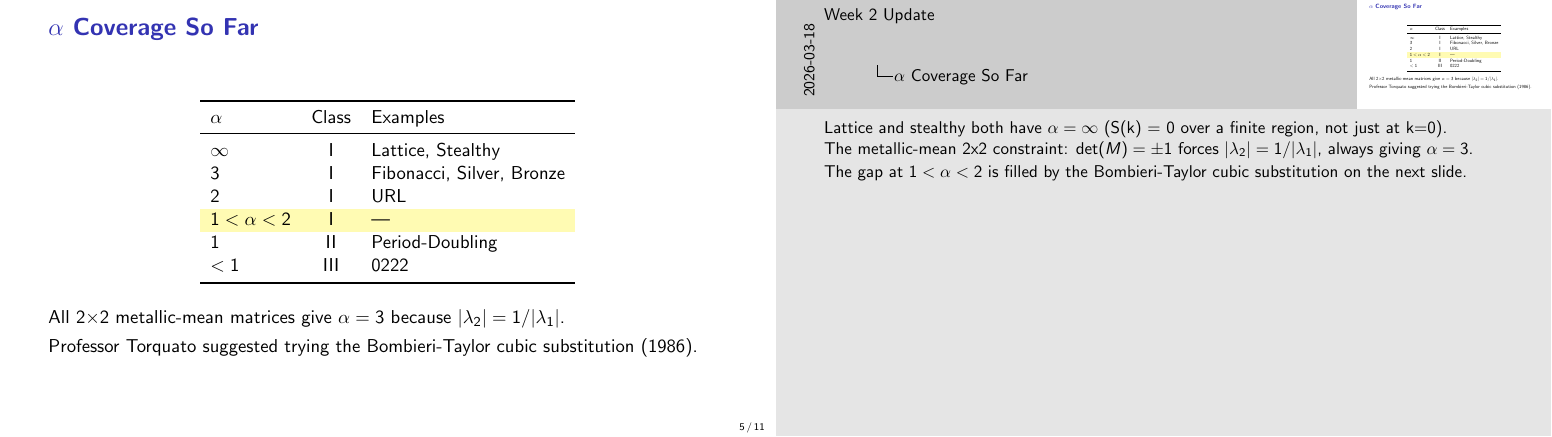
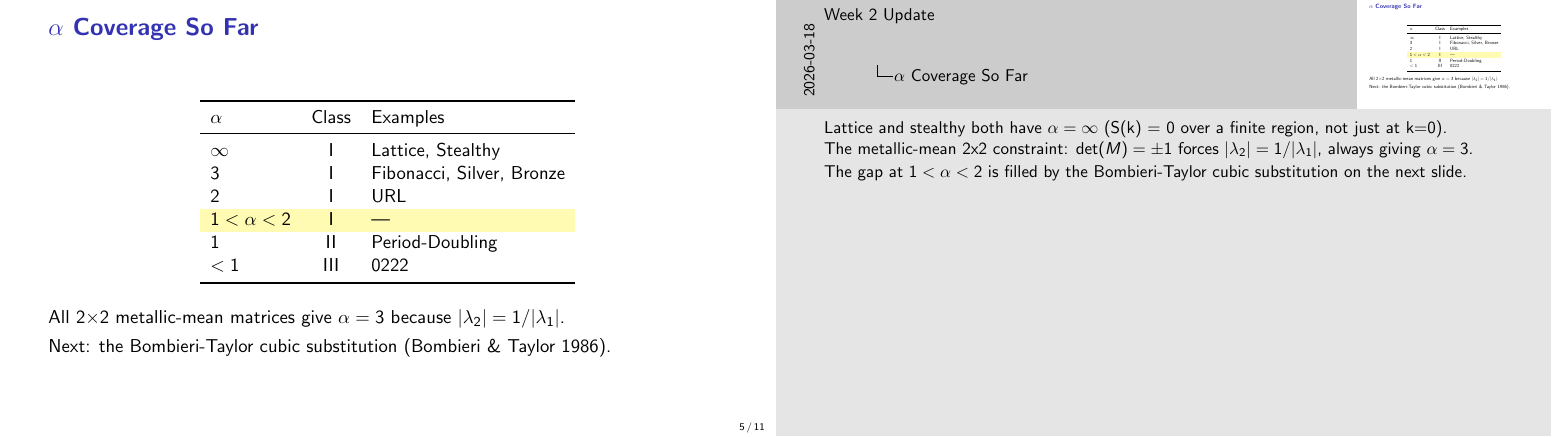
Before and after one commit to bigmike9000/hyperuniformity, LaTeX slides (results/week2/week2_full_presentation.tex): page 5 of 11. Compiled offline with pdfLaTeX.

Commit message:
Remove 'Professor Torquato suggested' from slide being presented to him
Co-Authored-By: Claude Sonnet 4.6 <noreply@anthropic.com>

```diff
--- a/results/week2/week2_full_presentation.tex
+++ b/results/week2/week2_full_presentation.tex
@@ -199,7 +199,7 @@ $< 1$ & III & 0222 \\
 All 2$\times$2 metallic-mean matrices give $\alpha = 3$ because $|\lambda_2| = 1/|\lambda_1|$.
 
 \vspace{0.3em}
-Professor Torquato suggested trying the Bombieri-Taylor cubic substitution (1986).
+Next: the Bombieri-Taylor cubic substitution (Bombieri \& Taylor 1986).
 \end{frame}
 \note{
 Lattice and stealthy both have $\alpha = \infty$ (S(k) = 0 over a finite region, not just at k=0).
```
